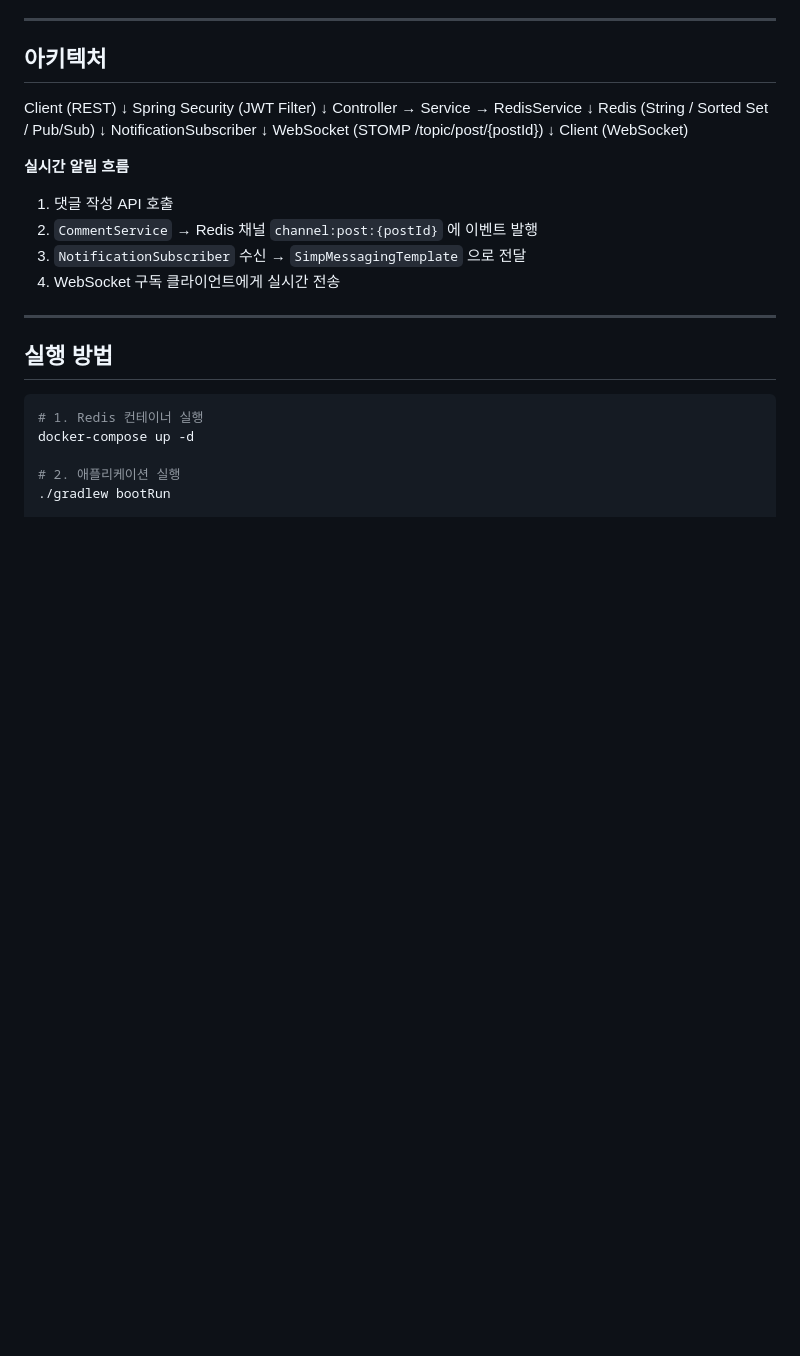
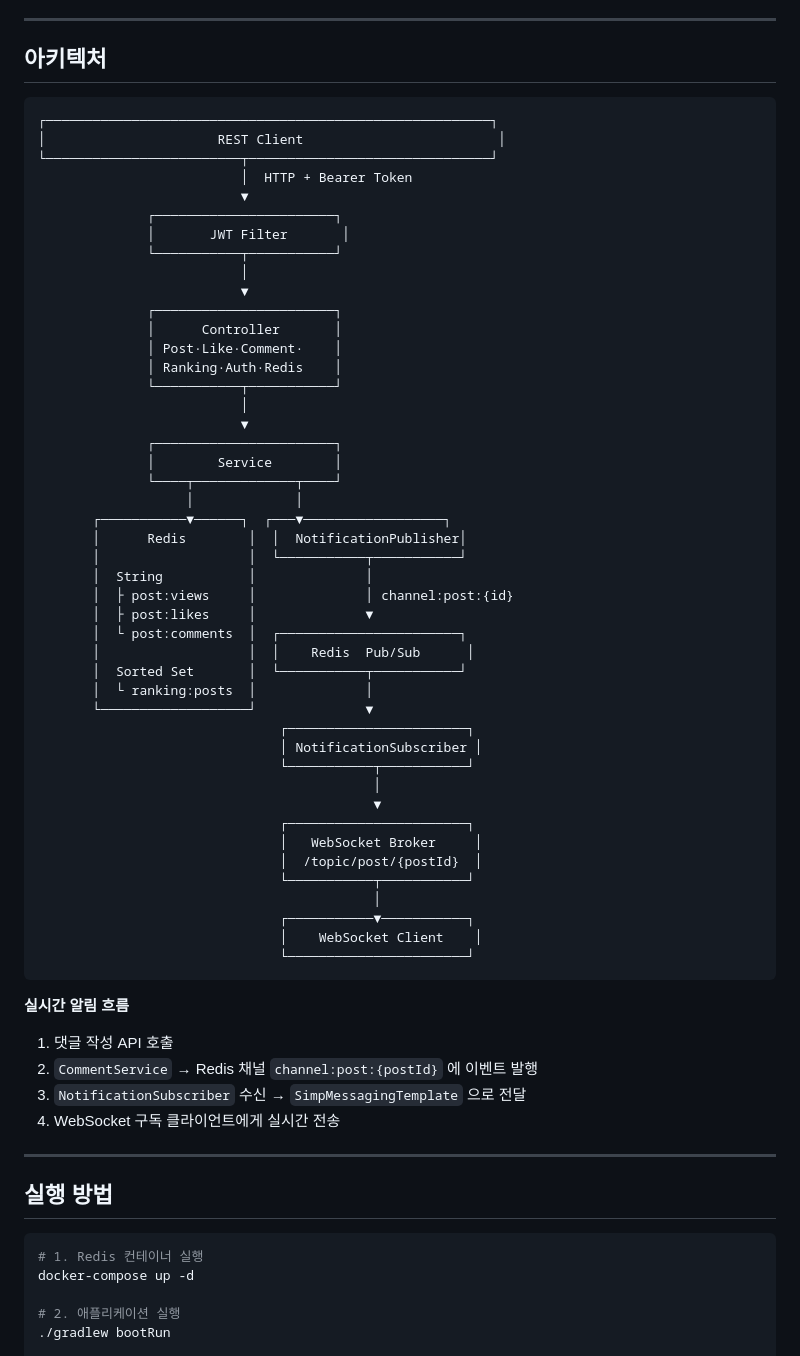
Before and after one commit to suuuinkim/realtime-platform, a Markdown page: README.md, the part around the change. GitHub-like rendering; blank space fills up the shorter version.

````diff
--- a/README.md
+++ b/README.md
@@ -34,19 +34,53 @@
 
   ## 아키텍처
 
-  Client (REST)
-      ↓
-  Spring Security (JWT Filter)
-      ↓
-  Controller → Service → RedisService
-                  ↓
-             Redis (String / Sorted Set / Pub/Sub)
-                  ↓
-          NotificationSubscriber
-                  ↓
-       WebSocket (STOMP /topic/post/{postId})
-                  ↓
-           Client (WebSocket)
+  ```text
+  ┌─────────────────────────────────────────────────────────┐
+  │                      REST Client                         │
+  └─────────────────────────┬───────────────────────────────┘
+                            │  HTTP + Bearer Token
+                            ▼
+                ┌───────────────────────┐
+                │       JWT Filter       │
+                └───────────┬───────────┘
+                            │
+                            ▼
+                ┌───────────────────────┐
+                │      Controller       │
+                │ Post·Like·Comment·    │
+                │ Ranking·Auth·Redis    │
+                └───────────┬───────────┘
+                            │
+                            ▼
+                ┌───────────────────────┐
+                │        Service        │
+                └────┬─────────────┬────┘
+                     │             │
+         ┌───────────▼──────┐  ┌───▼──────────────────┐
+         │      Redis        │  │  NotificationPublisher│
+         │                   │  └───────────┬───────────┘
+         │  String           │              │
+         │  ├ post:views     │              │ channel:post:{id}
+         │  ├ post:likes     │              ▼
+         │  └ post:comments  │  ┌───────────────────────┐
+         │                   │  │    Redis  Pub/Sub      │
+         │  Sorted Set       │  └───────────┬───────────┘
+         │  └ ranking:posts  │              │
+         └───────────────────┘              ▼
+                                 ┌───────────────────────┐
+                                 │ NotificationSubscriber │
+                                 └───────────┬───────────┘
+                                             │
+                                             ▼
+                                 ┌───────────────────────┐
+                                 │   WebSocket Broker     │
+                                 │  /topic/post/{postId}  │
+                                 └───────────┬───────────┘
+                                             │
+                                 ┌───────────▼───────────┐
+                                 │    WebSocket Client    │
+                                 └───────────────────────┘
+  ```
 
   **실시간 알림 흐름**
   1. 댓글 작성 API 호출
````
